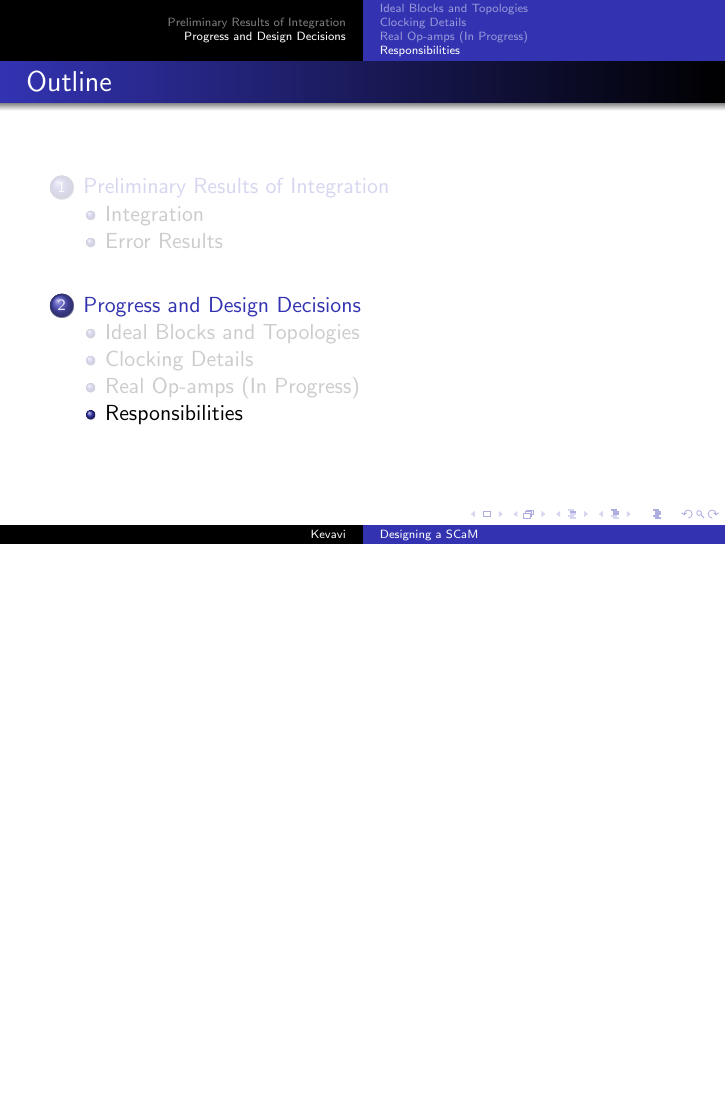
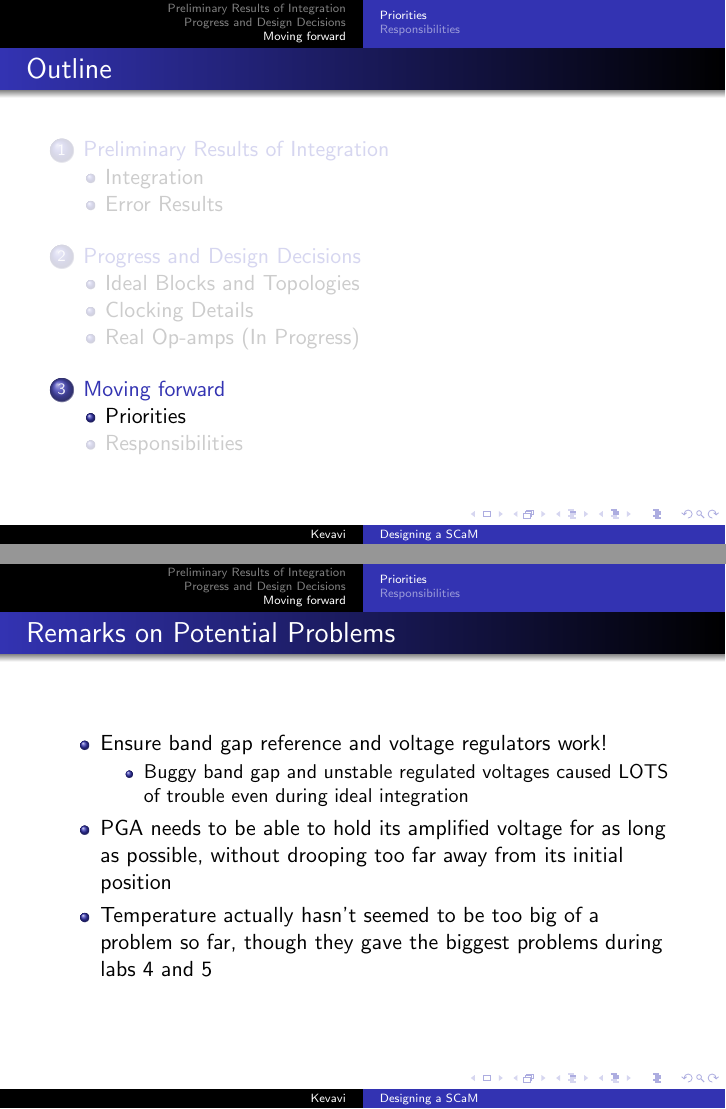
Before and after one commit to aviralpandey/SCaM, LaTeX slides (presentation-2.tex): page 19 of 20 before the commit and pages 19 and 20 of 22 after it, the two joined at a grey line, the shorter picture padded with empty space. Compiled offline with pdfLaTeX.

Commit message:
mostly done, need to add plots and values

```diff
--- a/presentation-2.tex
+++ b/presentation-2.tex
@@ -255,6 +255,19 @@ Temperature ($^\circ$C) \& Battery Voltage (V) \\
 \end{itemize}
 \end{itemize}
 \end{frame}
+%
+\section{Moving forward}
+\subsection{Priorities}
+\begin{frame} {Remarks on Potential Problems}
+\begin{itemize}
+\item Ensure band gap reference and voltage regulators work!
+\begin{itemize}
+\item Buggy band gap and unstable regulated voltages caused LOTS of trouble even during ideal integration
+\end{itemize}
+\item PGA needs to be able to hold its amplified voltage for as long as possible, without drooping too far away from its initial position
+\item Temperature actually hasn't seemed to be too big of a problem so far, though they gave the biggest problems during labs 4 and 5
+\end{itemize}
+\end{frame}
 
 \subsection{Responsibilities}
 \begin{frame}{Recap of Milestones}
```
